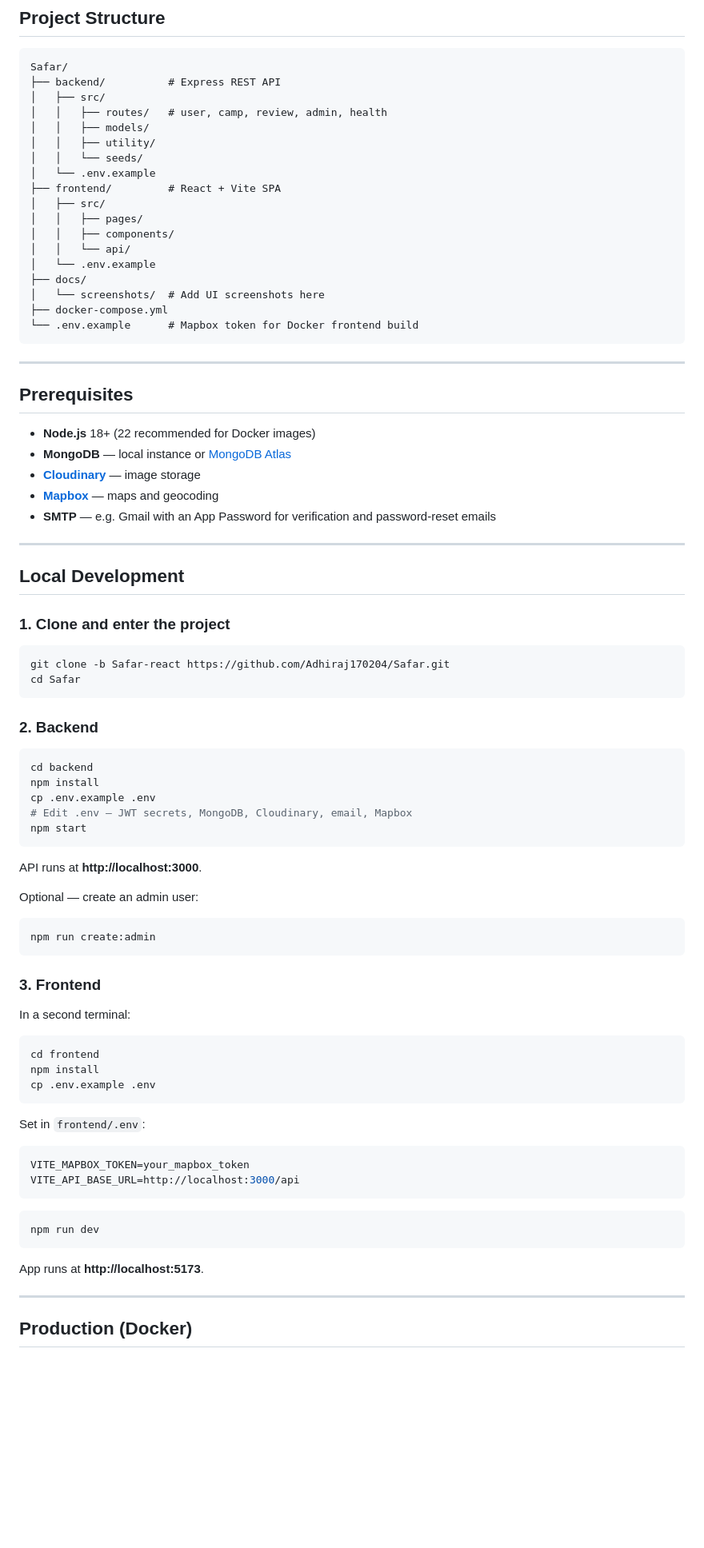
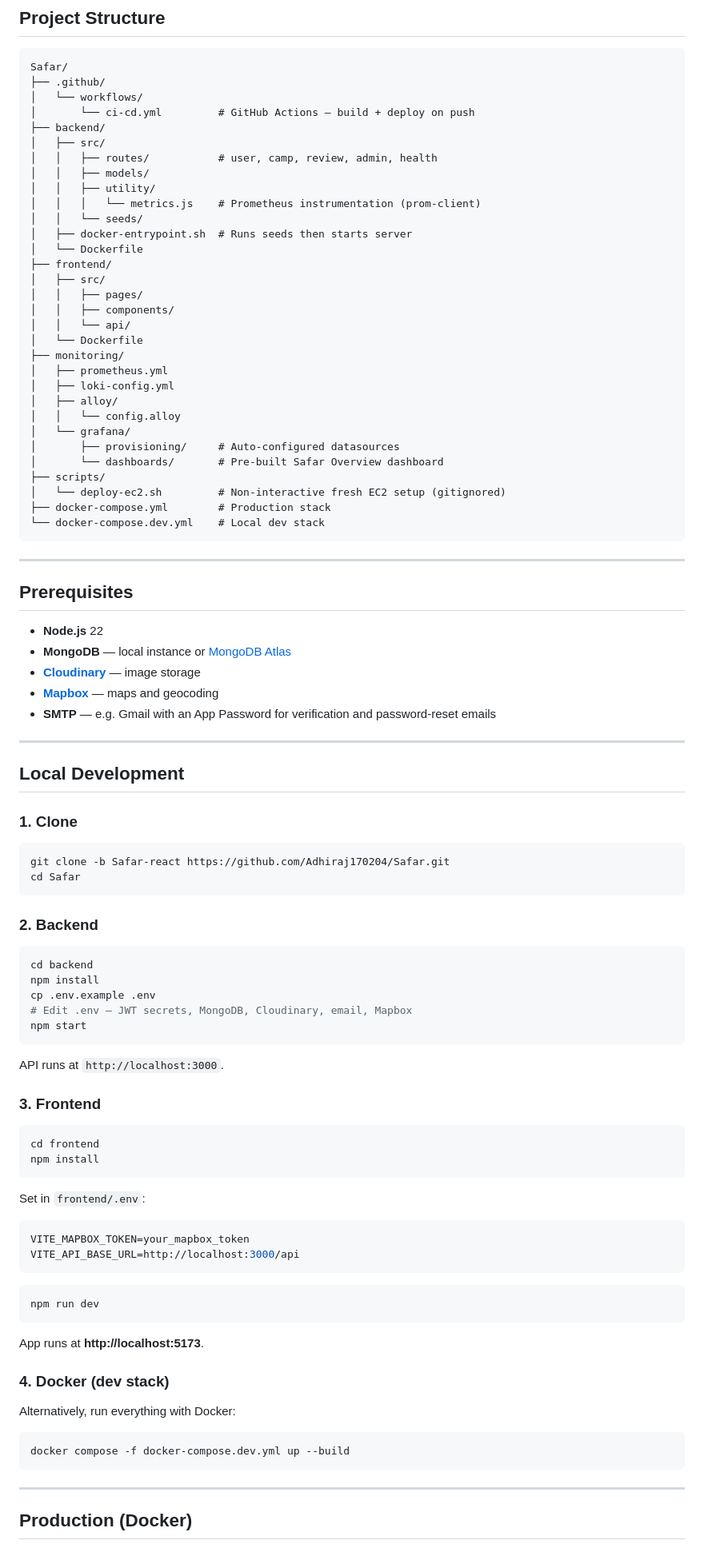
Before and after one commit to Adhiraj170204/Safar, a Markdown page: README.md, the part around one of its changes. Shown at 80% size. Drawn GitHub-style; blank space fills up the shorter version.

````diff
--- a/README.md
+++ b/README.md
@@ -97,30 +93,43 @@ In **local development**, the Vite dev server (`:5173`) talks directly to the Ex
 
 ```
 Safar/
-├── backend/          # Express REST API
+├── .github/
+│   └── workflows/
+│       └── ci-cd.yml         # GitHub Actions — build + deploy on push
+├── backend/
 │   ├── src/
-│   │   ├── routes/   # user, camp, review, admin, health
+│   │   ├── routes/           # user, camp, review, admin, health
 │   │   ├── models/
 │   │   ├── utility/
+│   │   │   └── metrics.js    # Prometheus instrumentation (prom-client)
 │   │   └── seeds/
-│   └── .env.example
-├── frontend/         # React + Vite SPA
+│   ├── docker-entrypoint.sh  # Runs seeds then starts server
+│   └── Dockerfile
+├── frontend/
 │   ├── src/
 │   │   ├── pages/
 │   │   ├── components/
 │   │   └── api/
-│   └── .env.example
-├── docs/
-│   └── screenshots/  # Add UI screenshots here
-├── docker-compose.yml
-└── .env.example      # Mapbox token for Docker frontend build
+│   └── Dockerfile
+├── monitoring/
+│   ├── prometheus.yml
+│   ├── loki-config.yml
+│   ├── alloy/
+│   │   └── config.alloy
+│   └── grafana/
+│       ├── provisioning/     # Auto-configured datasources
+│       └── dashboards/       # Pre-built Safar Overview dashboard
+├── scripts/
+│   └── deploy-ec2.sh         # Non-interactive fresh EC2 setup (gitignored)
+├── docker-compose.yml        # Production stack
+└── docker-compose.dev.yml    # Local dev stack
 ```
 
 ---
 
 ## Prerequisites
 
-- **Node.js** 18+ (22 recommended for Docker images)
+- **Node.js** 22
 - **MongoDB** — local instance or [MongoDB Atlas](https://www.mongodb.com/atlas)
 - **[Cloudinary](https://cloudinary.com)** — image storage
 - **[Mapbox](https://account.mapbox.com/)** — maps and geocoding
@@ -130,7 +139,7 @@ Safar/
 
 ## Local Development
 
-### 1. Clone and enter the project
+### 1. Clone
 
 ```bash
 git clone -b Safar-react https://github.com/Adhiraj170204/Safar.git
@@ -147,22 +156,13 @@ cp .env.example .env
 npm start
 ```
 
-API runs at **http://localhost:3000**.
-
-Optional — create an admin user:
-
-```bash
-npm run create:admin
-```
+API runs at `http://localhost:3000`.
 
 ### 3. Frontend
-
-In a second terminal:
 
 ```bash
 cd frontend
 npm install
-cp .env.example .env
 ```
 
 Set in `frontend/.env`:
@@ -178,6 +178,14 @@ npm run dev
 
 App runs at **http://localhost:5173**.
 
+### 4. Docker (dev stack)
+
+Alternatively, run everything with Docker:
+
+```bash
+docker compose -f docker-compose.dev.yml up --build
+```
+
 ---
 
 ## Production (Docker)
````
Also changed, not shown: other parts of README.md (+112 -117 lines).
